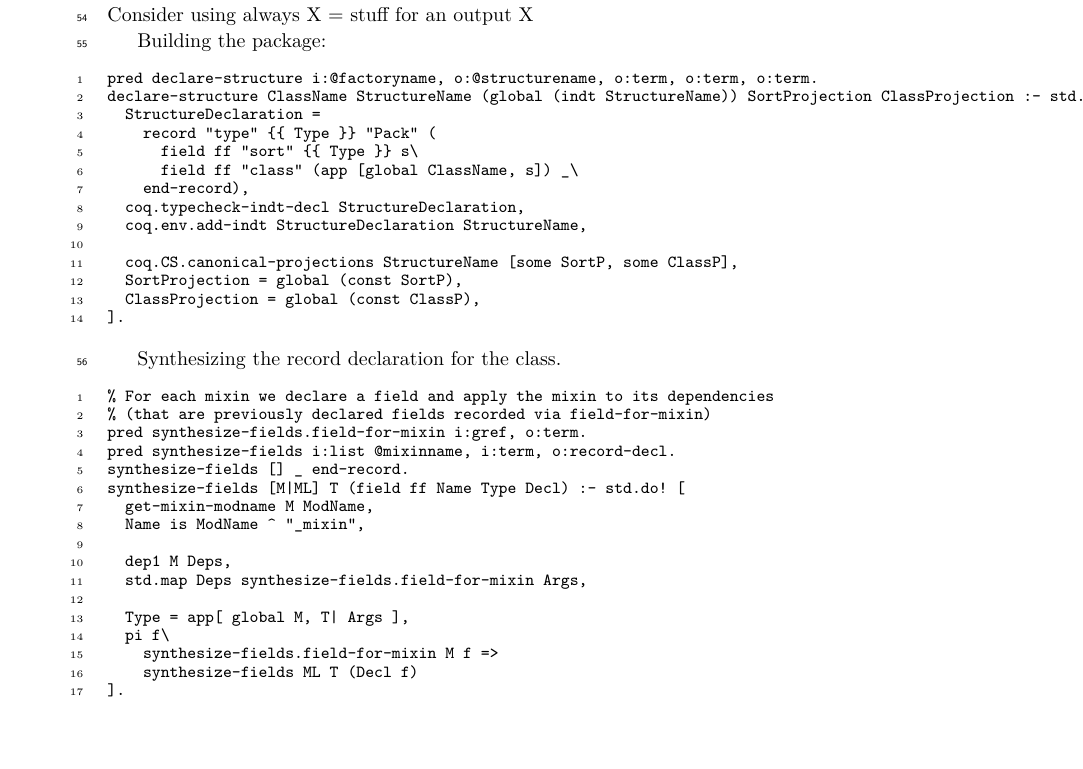
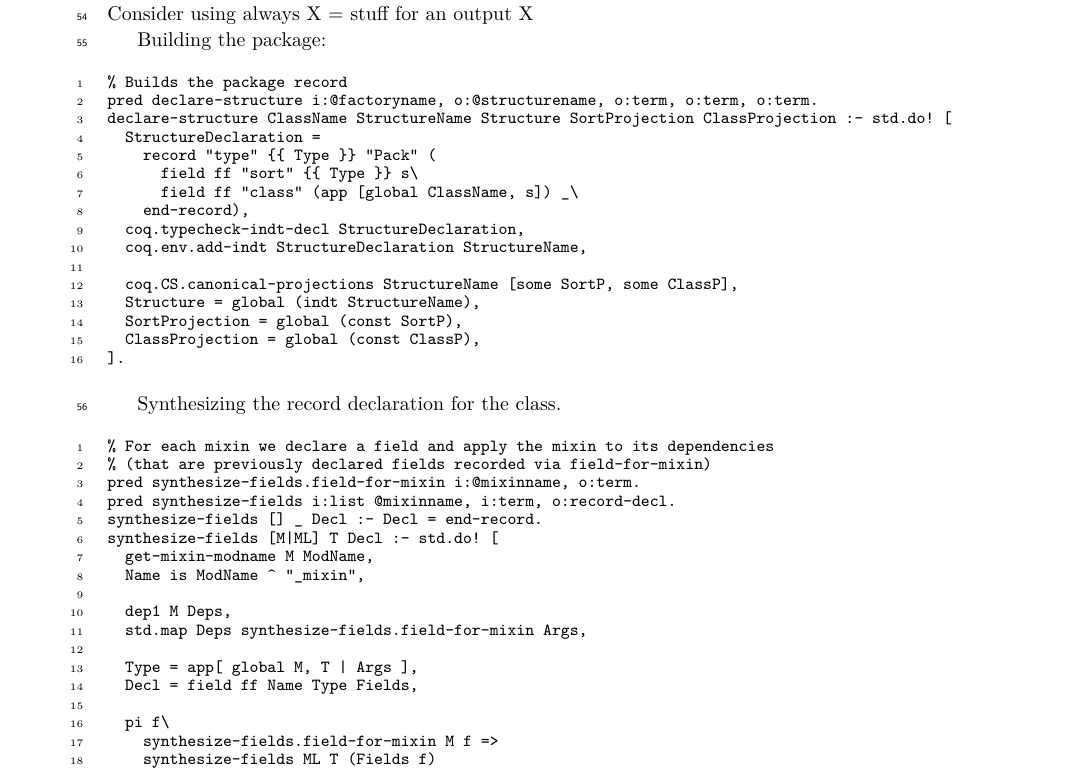
Before and after one commit to math-comp/hierarchy-builder, a LaTeX paper (docs/paper/hb.tex): part of page 2 of 3, cut so that both start at the same text, the shorter picture padded with empty space. Compiled offline with pdfLaTeX.

Commit message:
code cleanup

```diff
--- a/docs/paper/hb.tex
+++ b/docs/paper/hb.tex
@@ -135,8 +135,9 @@ Building the package:
 \newminted[elpi]{elpi.py:ElpiLexer -x}{linenos=true,fontsize=\footnotesize}
 
 \begin{elpi}
+% Builds the package record
 pred declare-structure i:@factoryname, o:@structurename, o:term, o:term, o:term.
-declare-structure ClassName StructureName (global (indt StructureName)) SortProjection ClassProjection :- std.do! [
+declare-structure ClassName StructureName Structure SortProjection ClassProjection :- std.do! [
   StructureDeclaration =
     record "type" {{ Type }} "Pack" (
       field ff "sort" {{ Type }} s\
@@ -146,6 +147,7 @@ declare-structure ClassName StructureName (global (indt StructureName)) SortProj
   coq.env.add-indt StructureDeclaration StructureName,
 
   coq.CS.canonical-projections StructureName [some SortP, some ClassP],
+  Structure = global (indt StructureName),
   SortProjection = global (const SortP),
   ClassProjection = global (const ClassP),
 ].
@@ -156,20 +158,22 @@ Synthesizing the record declaration for the class.
 \begin{elpi}
 % For each mixin we declare a field and apply the mixin to its dependencies
 % (that are previously declared fields recorded via field-for-mixin)
-pred synthesize-fields.field-for-mixin i:gref, o:term.
+pred synthesize-fields.field-for-mixin i:@mixinname, o:term.
 pred synthesize-fields i:list @mixinname, i:term, o:record-decl.
-synthesize-fields [] _ end-record.
-synthesize-fields [M|ML] T (field ff Name Type Decl) :- std.do! [
+synthesize-fields [] _ Decl :- Decl = end-record.
+synthesize-fields [M|ML] T Decl :- std.do! [
   get-mixin-modname M ModName,
   Name is ModName ^ "_mixin",
 
   dep1 M Deps,
   std.map Deps synthesize-fields.field-for-mixin Args,
 
-  Type = app[ global M, T| Args ],
+  Type = app[ global M, T | Args ],
+  Decl = field ff Name Type Fields,
+
   pi f\
     synthesize-fields.field-for-mixin M f =>
-    synthesize-fields ML T (Decl f)
+    synthesize-fields ML T (Fields f)
 ].
 \end{elpi}
 
```
Also changed, not shown: 1 other file.
